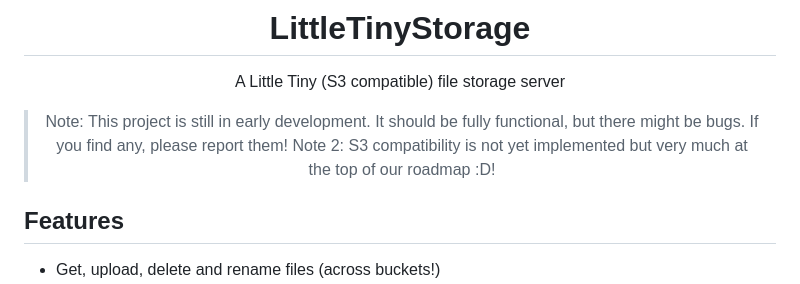
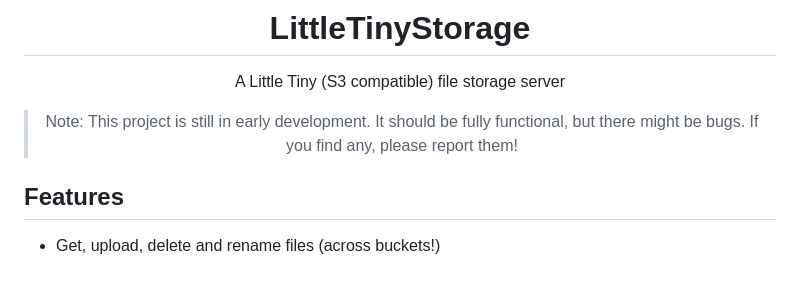
Before and after one commit to dandanthedev/littletinystorage, a Markdown page: README.md, the part around the change. Rendered like a GitHub page.

Commit message:
Remove note about s3 compat

```diff
--- a/README.md
+++ b/README.md
@@ -6,7 +6,6 @@
 A Little Tiny (S3 compatible) file storage server
 
 > Note: This project is still in early development. It should be fully functional, but there might be bugs. If you find any, please report them!
-> Note 2: S3 compatibility is not yet implemented but very much at the top of our roadmap :D!
 
 </div>
 
```
